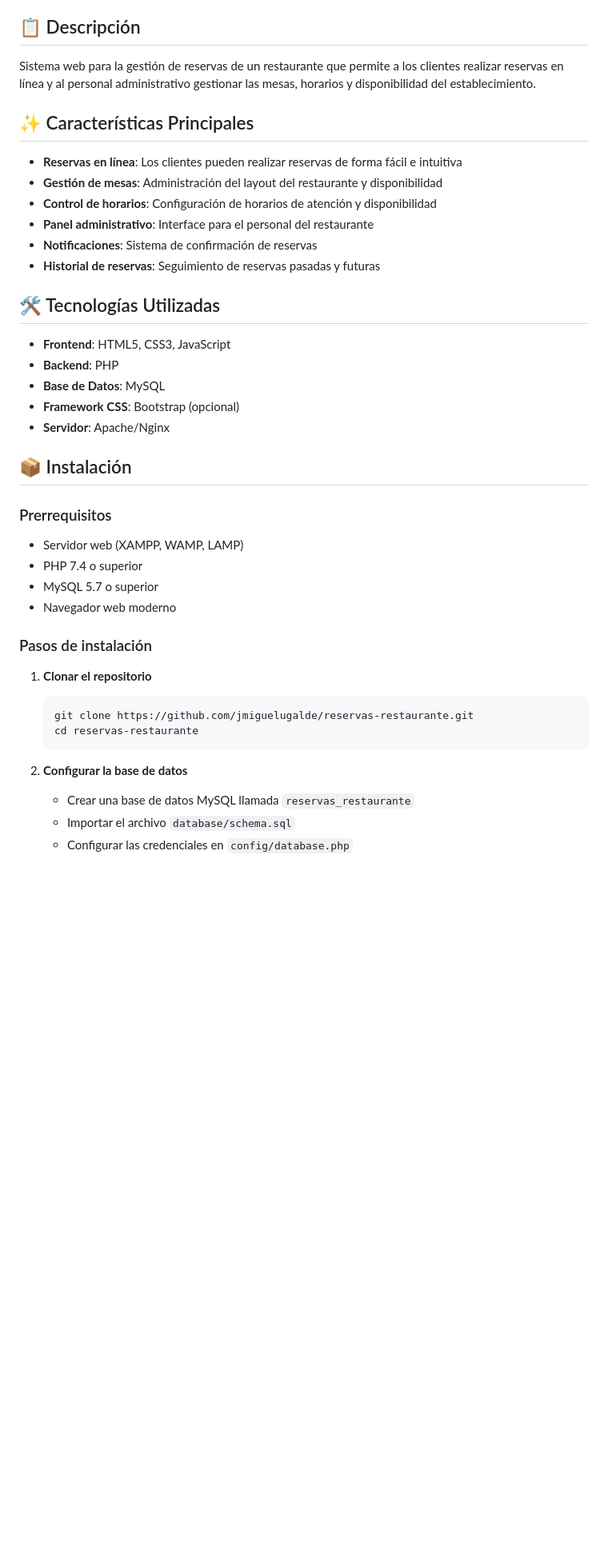
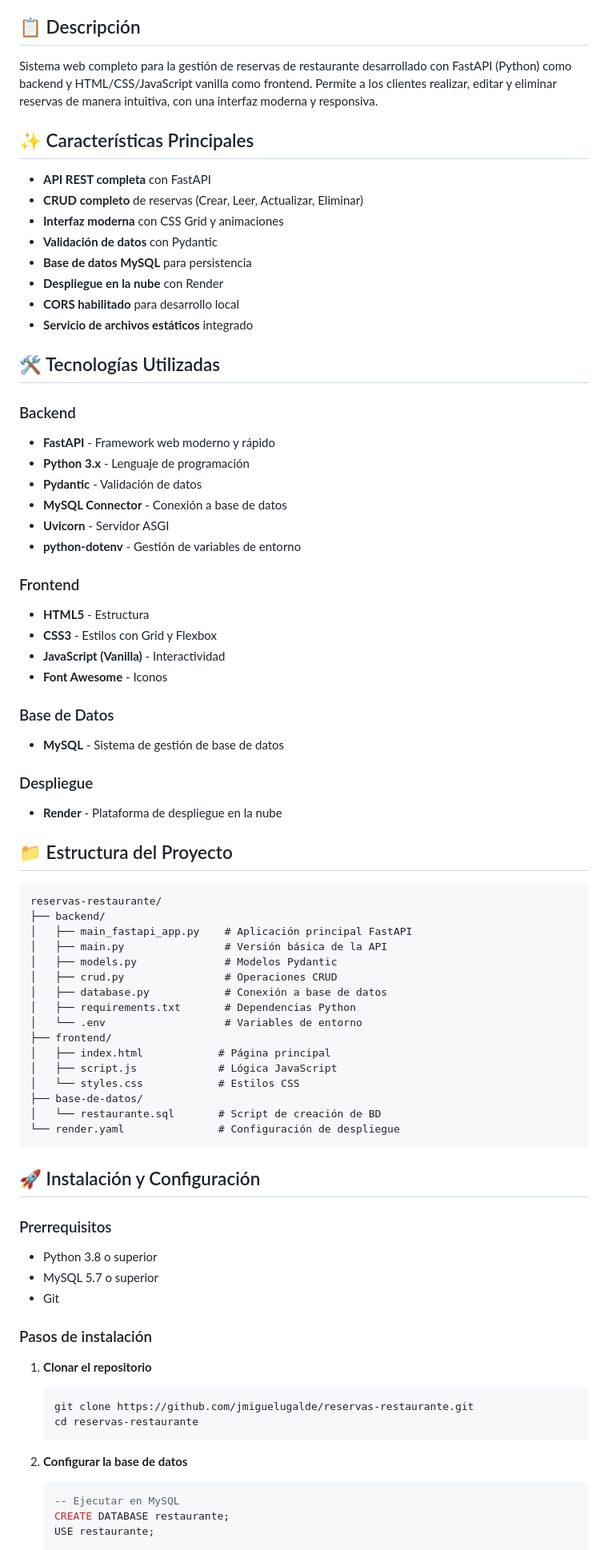
Before and after one commit to jmiguelugalde/reservas-restaurante, a Markdown page: README.md, the part around the change printed below. Shown: that part at 80% size. Rendered like a GitHub page; blank space fills up the shorter version.

````diff
--- a/README.md
+++ b/README.md
@@ -5,33 +5,69 @@
 
 ## 📋 Descripción
 
-Sistema web para la gestión de reservas de un restaurante que permite a los clientes realizar reservas en línea y al personal administrativo gestionar las mesas, horarios y disponibilidad del establecimiento.
+Sistema web completo para la gestión de reservas de restaurante desarrollado con FastAPI (Python) como backend y HTML/CSS/JavaScript vanilla como frontend. Permite a los clientes realizar, editar y eliminar reservas de manera intuitiva, con una interfaz moderna y responsiva.
 
 ## ✨ Características Principales
 
-- **Reservas en línea**: Los clientes pueden realizar reservas de forma fácil e intuitiva
-- **Gestión de mesas**: Administración del layout del restaurante y disponibilidad
-- **Control de horarios**: Configuración de horarios de atención y disponibilidad
-- **Panel administrativo**: Interface para el personal del restaurante
-- **Notificaciones**: Sistema de confirmación de reservas
-- **Historial de reservas**: Seguimiento de reservas pasadas y futuras
+- **API REST completa** con FastAPI
+- **CRUD completo** de reservas (Crear, Leer, Actualizar, Eliminar)
+- **Interfaz moderna** con CSS Grid y animaciones
+- **Validación de datos** con Pydantic
+- **Base de datos MySQL** para persistencia
+- **Despliegue en la nube** con Render
+- **CORS habilitado** para desarrollo local
+- **Servicio de archivos estáticos** integrado
 
 ## 🛠️ Tecnologías Utilizadas
 
-- **Frontend**: HTML5, CSS3, JavaScript
-- **Backend**: PHP
-- **Base de Datos**: MySQL
-- **Framework CSS**: Bootstrap (opcional)
-- **Servidor**: Apache/Nginx
+### Backend
+- **FastAPI** - Framework web moderno y rápido
+- **Python 3.x** - Lenguaje de programación
+- **Pydantic** - Validación de datos
+- **MySQL Connector** - Conexión a base de datos
+- **Uvicorn** - Servidor ASGI
+- **python-dotenv** - Gestión de variables de entorno
 
-## 📦 Instalación
+### Frontend
+- **HTML5** - Estructura
+- **CSS3** - Estilos con Grid y Flexbox
+- **JavaScript (Vanilla)** - Interactividad
+- **Font Awesome** - Iconos
+
+### Base de Datos
+- **MySQL** - Sistema de gestión de base de datos
+
+### Despliegue
+- **Render** - Plataforma de despliegue en la nube
+
+## 📁 Estructura del Proyecto
+
+```
+reservas-restaurante/
+├── backend/
+│   ├── main_fastapi_app.py    # Aplicación principal FastAPI
+│   ├── main.py                # Versión básica de la API
+│   ├── models.py              # Modelos Pydantic
+│   ├── crud.py                # Operaciones CRUD
+│   ├── database.py            # Conexión a base de datos
+│   ├── requirements.txt       # Dependencias Python
+│   └── .env                   # Variables de entorno
+├── frontend/
+│   ├── index.html            # Página principal
+│   ├── script.js             # Lógica JavaScript
+│   └── styles.css            # Estilos CSS
+├── base-de-datos/
+│   └── restaurante.sql       # Script de creación de BD
+└── render.yaml               # Configuración de despliegue
+```
+
+## 🚀 Instalación y Configuración
 
 ### Prerrequisitos
 
-- Servidor web (XAMPP, WAMP, LAMP)
-- PHP 7.4 o superior
+- Python 3.8 o superior
 - MySQL 5.7 o superior
-- Navegador web moderno
+- Git
 
 ### Pasos de instalación
 
@@ -42,7 +78,8 @@ Sistema web para la gestión de reservas de un restaurante que permite a los cli
    ```
 
 2. **Configurar la base de datos**
-   - Crear una base de datos MySQL llamada `reservas_restaurante`
-   - Importar el archivo `database/schema.sql`
-   - Configurar las credenciales en `config/database.php`
+   ```sql
+   -- Ejecutar en MySQL
+   CREATE DATABASE restaurante;
+   USE restaurante;
 
````
Also changed, not shown: other parts of README.md (+135 -80 lines).
